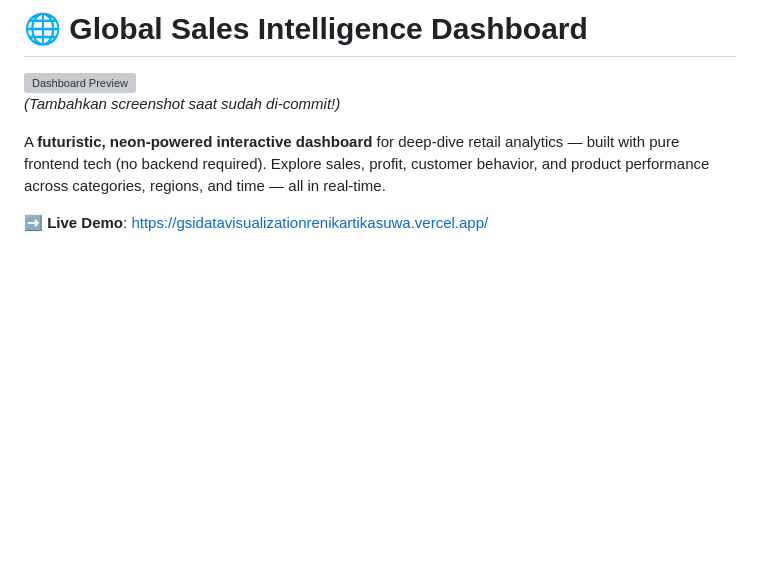
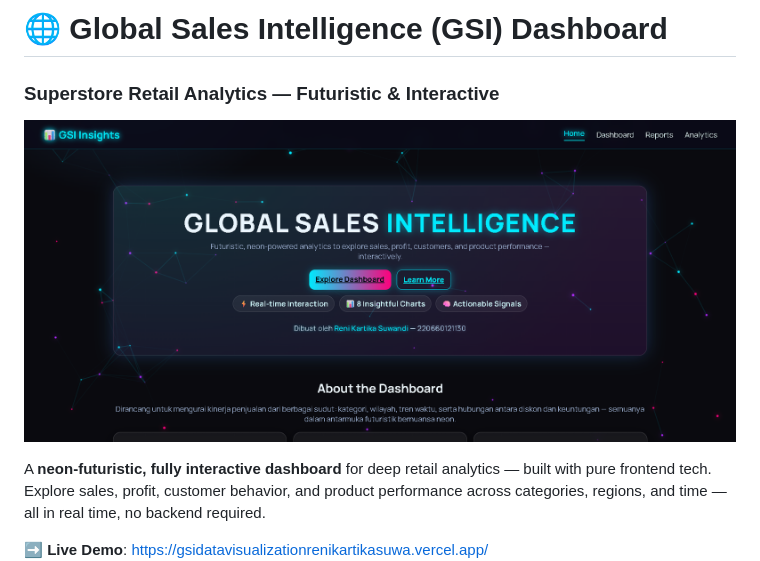
Before and after one commit to Reswn/Global-Sales-Intelligence-Supershop-Data-Visualization, a Markdown page: README.md, the part around one of its changes. Rendered like a GitHub page; blank space fills up the shorter version; grey boxes are pictures that could not be loaded.

```diff
--- a/README.md
+++ b/README.md
@@ -1,8 +1,8 @@
-# 🌐 Global Sales Intelligence Dashboard
+# 🌐 Global Sales Intelligence (GSI) Dashboard
+### Superstore Retail Analytics — Futuristic & Interactive
 
-![Dashboard Preview](https://raw.githubusercontent.com/Reswn/Visualisasi-Data-1/main/public/screenshot.png)
-*(Tambahkan screenshot saat sudah di-commit!)*
+![GSI Dashboard Preview](https://github.com/Reswn/Global-Sales-Intelligence-Supershop-Data-Visualization/blob/main/GSI%20insight.png?raw=true)
 
-A **futuristic, neon-powered interactive dashboard** for deep-dive retail analytics — built with pure frontend tech (no backend required). Explore sales, profit, customer behavior, and product performance across categories, regions, and time — all in real-time.
+A **neon-futuristic, fully interactive dashboard** for deep retail analytics — built with pure frontend tech. Explore sales, profit, customer behavior, and product performance across categories, regions, and time — all in real time, no backend required.
 
 ➡️ **Live Demo**: [https://gsidatavisualizationrenikartikasuwa.vercel.app/](https://gsidatavisualizationrenikartikasuwa.vercel.app/)
```
Also changed, not shown: other parts of README.md (+43 -34 lines).
